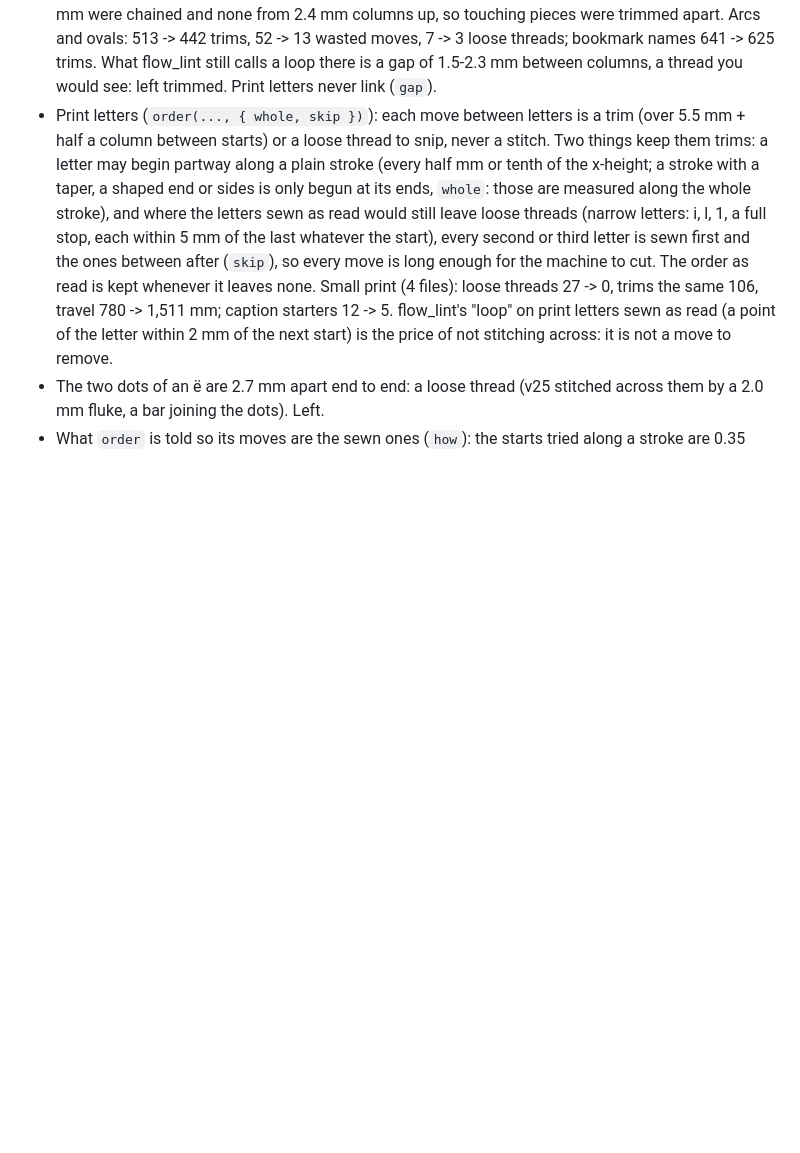
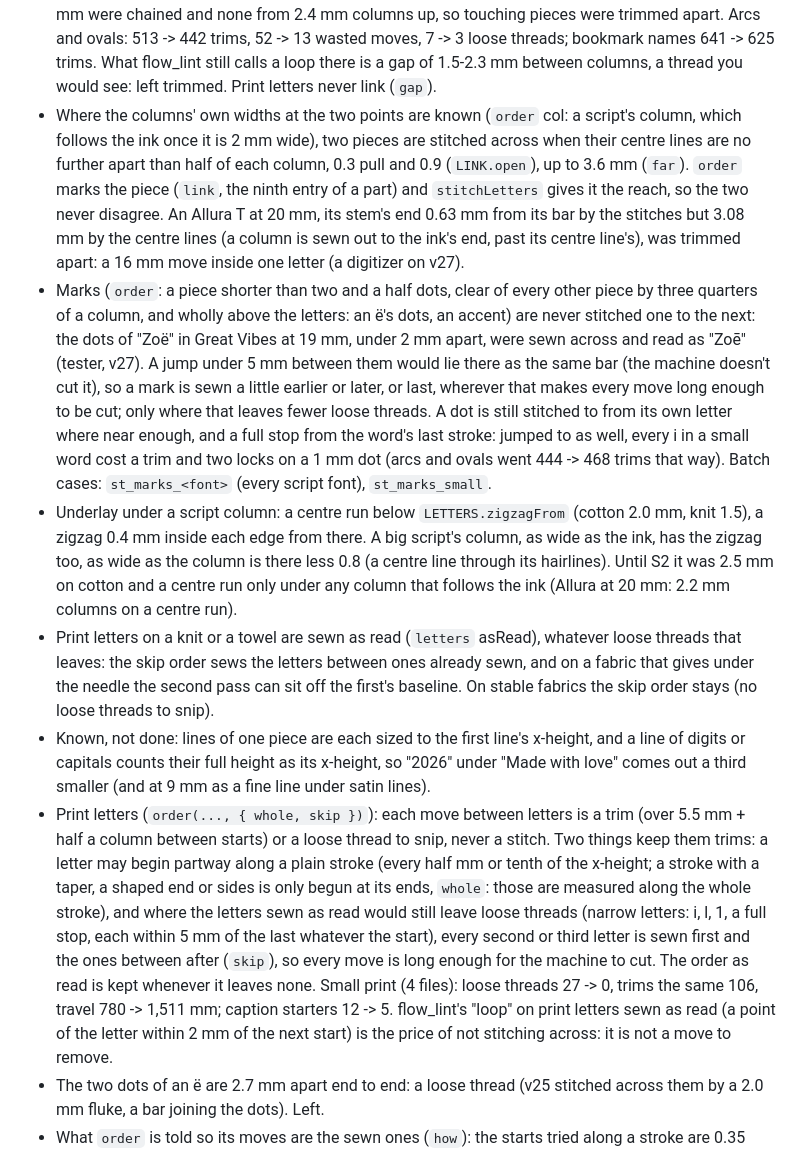
Before and after one commit to 4gables/needleworks, a Markdown page: docs/lettering.md, the part around the change. Drawn GitHub-style; blank space fills up the shorter version.

Commit message:
docs: density at the source, fans, locks on a single thread (stitch-model); links by column width, marks, underlay, print on knit and towel (lettering)

```diff
--- a/docs/lettering.md
+++ b/docs/lettering.md
@@ -20,6 +20,30 @@ Reference for this part of Needleworks: the rules, the reason for each (it stops
   pieces were trimmed apart. Arcs and ovals: 513 -> 442 trims, 52 -> 13 wasted moves, 7 -> 3 loose threads; bookmark
   names 641 -> 625 trims. What flow_lint still calls a loop there is a gap of 1.5-2.3 mm between columns, a thread
   you would see: left trimmed. Print letters never link (`gap`).
+- Where the columns' own widths at the two points are known (`order` col: a script's column, which follows the
+  ink once it is 2 mm wide), two pieces are stitched across when their centre lines are no further apart than half
+  of each column, 0.3 pull and 0.9 (`LINK.open`), up to 3.6 mm (`far`). `order` marks the piece (`link`, the ninth
+  entry of a part) and `stitchLetters` gives it the reach, so the two never disagree. An Allura T at 20 mm, its
+  stem's end 0.63 mm from its bar by the stitches but 3.08 mm by the centre lines (a column is sewn out to the
+  ink's end, past its centre line's), was trimmed apart: a 16 mm move inside one letter (a digitizer on v27).
+- Marks (`order`: a piece shorter than two and a half dots, clear of every other piece by three quarters of a
+  column, and wholly above the letters: an ë's dots, an accent) are never stitched one to the next: the dots of
+  "Zoë" in Great Vibes at 19 mm, under 2 mm apart, were sewn across and read as "Zoē" (tester, v27). A jump under
+  5 mm between them would lie there as the same bar (the machine doesn't cut it), so a mark is sewn a little
+  earlier or later, or last, wherever that makes every move long enough to be cut; only where that leaves fewer
+  loose threads. A dot is still stitched to from its own letter where near enough, and a full stop from the
+  word's last stroke: jumped to as well, every i in a small word cost a trim and two locks on a 1 mm dot (arcs and
+  ovals went 444 -> 468 trims that way). Batch cases: `st_marks_<font>` (every script font), `st_marks_small`.
+- Underlay under a script column: a centre run below `LETTERS.zigzagFrom` (cotton 2.0 mm, knit 1.5), a zigzag 0.4 mm
+  inside each edge from there. A big script's column, as wide as the ink, has the zigzag too, as wide as the column
+  is there less 0.8 (a centre line through its hairlines). Until S2 it was 2.5 mm on cotton and a centre run only
+  under any column that follows the ink (Allura at 20 mm: 2.2 mm columns on a centre run).
+- Print letters on a knit or a towel are sewn as read (`letters` asRead), whatever loose threads that leaves: the
+  skip order sews the letters between ones already sewn, and on a fabric that gives under the needle the second
+  pass can sit off the first's baseline. On stable fabrics the skip order stays (no loose threads to snip).
+- Known, not done: lines of one piece are each sized to the first line's x-height, and a line of digits or capitals
+  counts their full height as its x-height, so "2026" under "Made with love" comes out a third smaller (and at 9 mm
+  as a fine line under satin lines).
 - Print letters (`order(..., { whole, skip })`): each move between letters is a trim (over 5.5 mm + half a column
   between starts) or a loose thread to snip, never a stitch. Two things keep them trims: a letter may begin partway
   along a plain stroke (every half mm or tenth of the x-height; a stroke with a taper, a shaped end or sides is only
```
Also changed, not shown: docs/stitch-model.md (+44 -23 lines).
